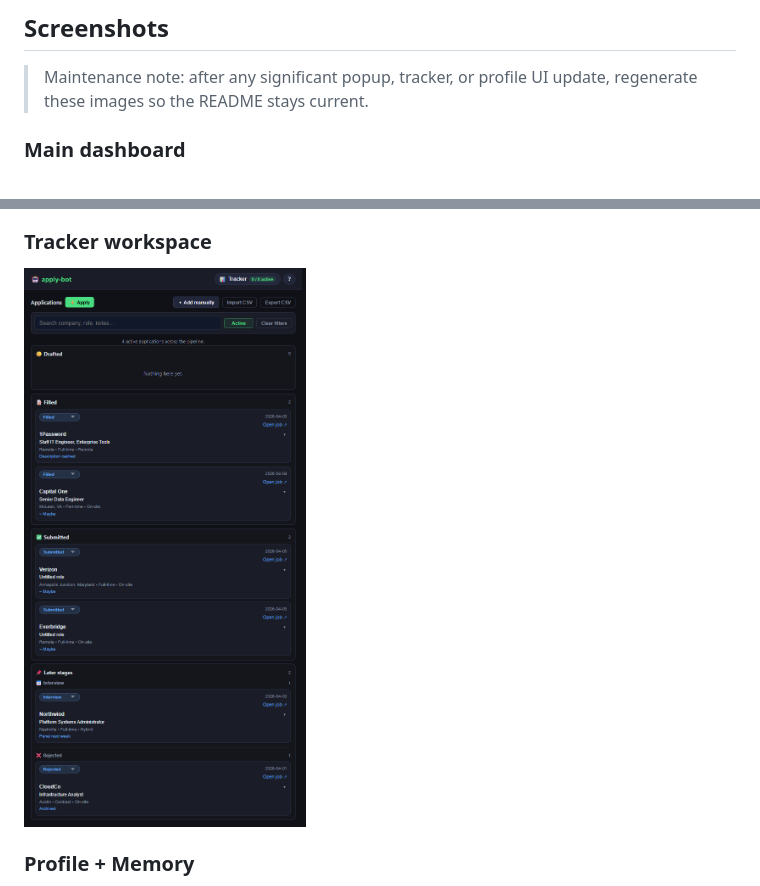
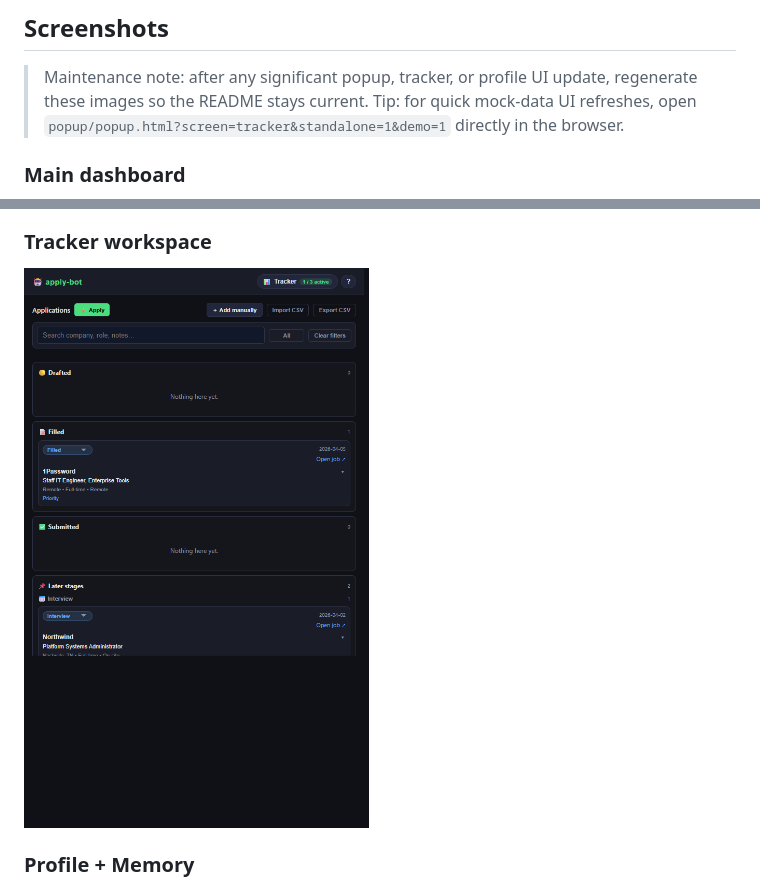
Before and after one commit to nitsuah/auto-apply-plugin, a Markdown page: README.md, 2 parts joined by grey strips. Rendered like a GitHub page; pictures changed too: screenshots/tracker-workspace.png.

Commit message:
feat: add standalone popup preview mode

```diff
--- a/README.md
+++ b/README.md
@@ -81,6 +81,7 @@ apply-bot/
 ## Screenshots
 
 > Maintenance note: after any significant popup, tracker, or profile UI update, regenerate these images so the README stays current.
+> Tip: for quick mock-data UI refreshes, open `popup/popup.html?screen=tracker&standalone=1&demo=1` directly in the browser.
 
 ### Main dashboard
 
```
Also changed, not shown: ROADMAP.md (+1 -0 lines), TASKS.md (+1 -0 lines), 3 other files.
